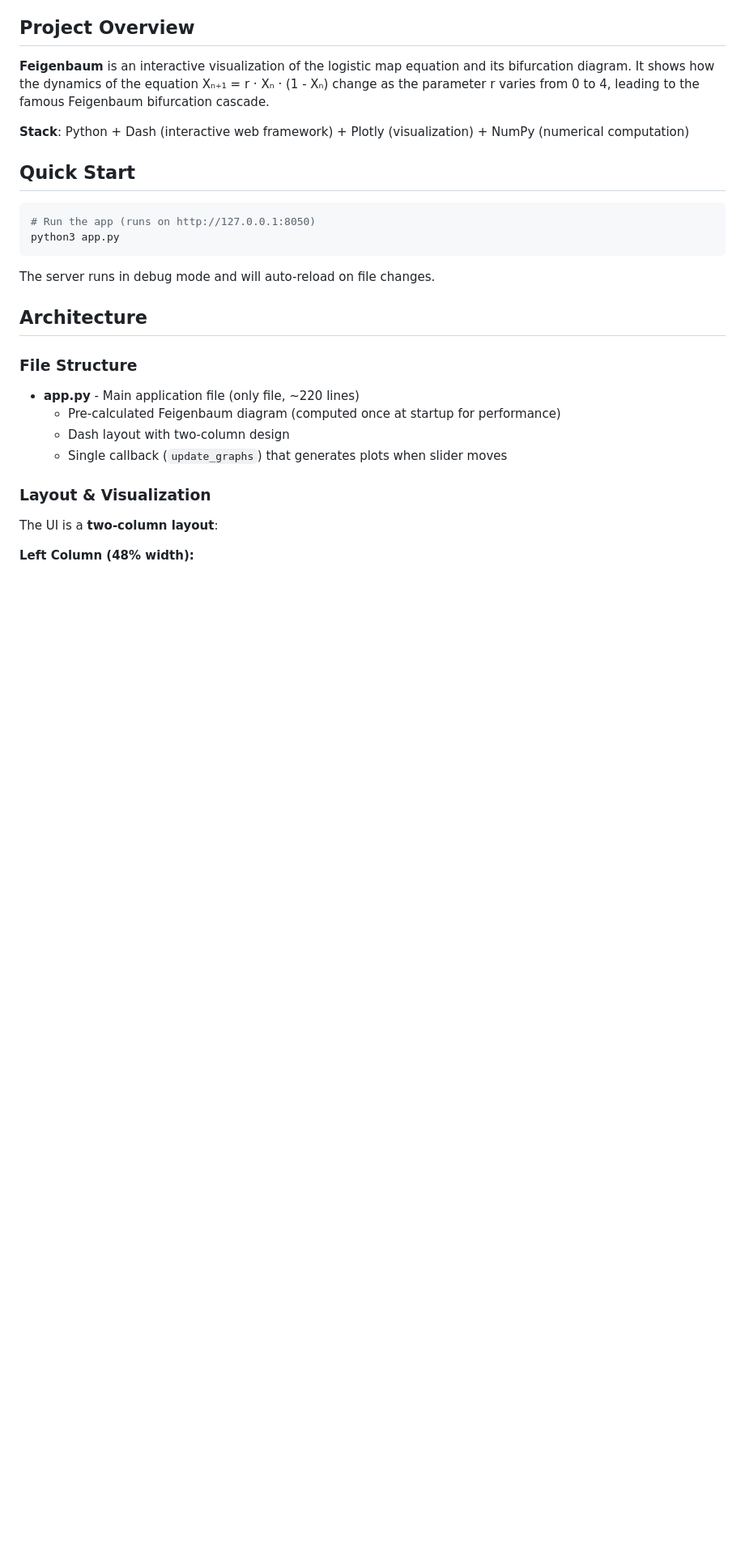
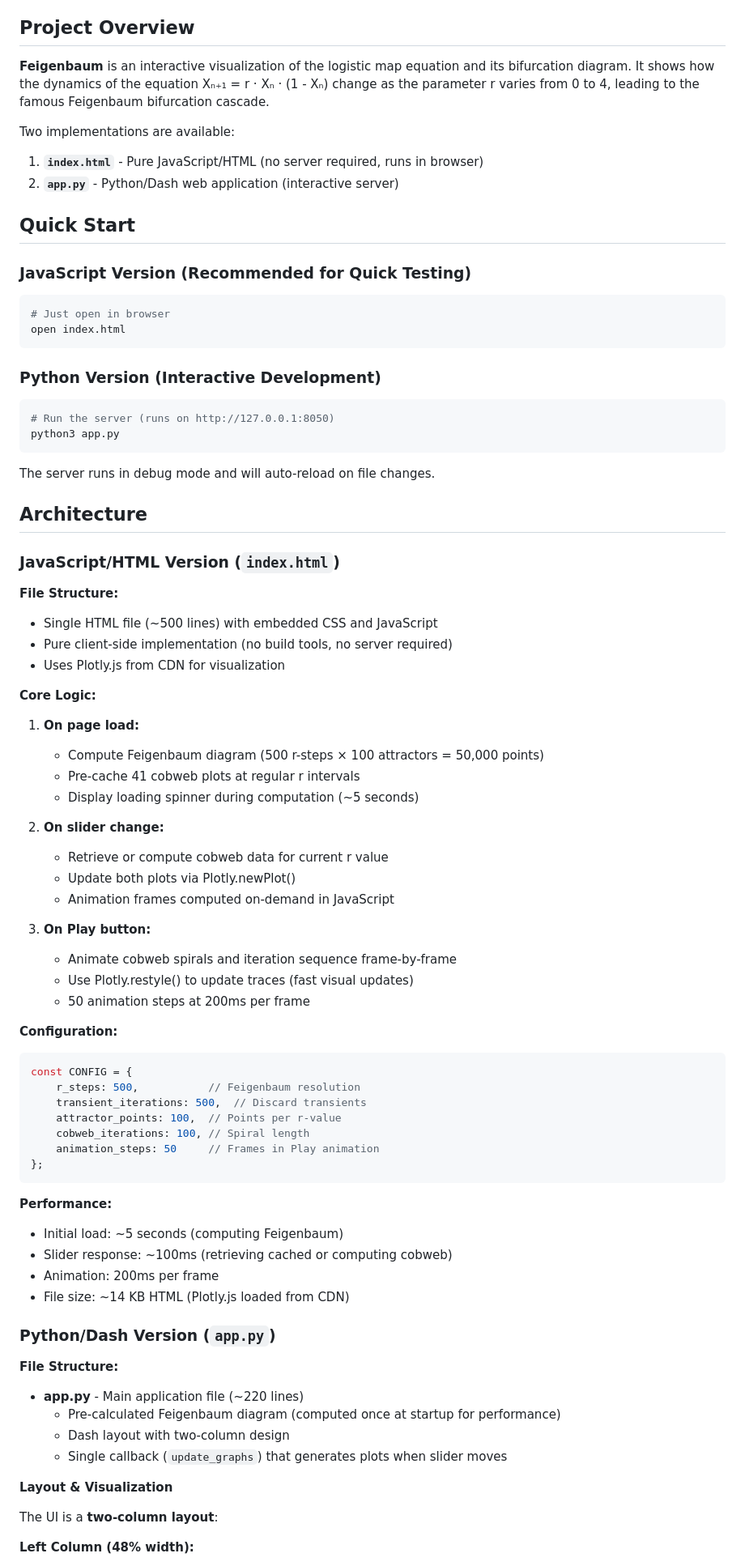
Before and after one commit to HelmutQualtinger/Feigenbaum-interactive, a Markdown page: CLAUDE.md, the part around one of its changes. Shown at 81% size. Drawn GitHub-style; blank space fills up the shorter version.

````diff
--- a/CLAUDE.md
+++ b/CLAUDE.md
@@ -6,26 +6,76 @@ This file provides guidance to Claude Code (claude.ai/code) when working with co
 
 **Feigenbaum** is an interactive visualization of the logistic map equation and its bifurcation diagram. It shows how the dynamics of the equation Xₙ₊₁ = r · Xₙ · (1 - Xₙ) change as the parameter r varies from 0 to 4, leading to the famous Feigenbaum bifurcation cascade.
 
-**Stack**: Python + Dash (interactive web framework) + Plotly (visualization) + NumPy (numerical computation)
+Two implementations are available:
+1. **`index.html`** - Pure JavaScript/HTML (no server required, runs in browser)
+2. **`app.py`** - Python/Dash web application (interactive server)
 
 ## Quick Start
 
+### JavaScript Version (Recommended for Quick Testing)
 ```bash
-# Run the app (runs on http://127.0.0.1:8050)
+# Just open in browser
+open index.html
+```
+
+### Python Version (Interactive Development)
+```bash
+# Run the server (runs on http://127.0.0.1:8050)
 python3 app.py
 ```
-
 The server runs in debug mode and will auto-reload on file changes.
 
 ## Architecture
 
-### File Structure
-- **app.py** - Main application file (only file, ~220 lines)
+### JavaScript/HTML Version (`index.html`)
+
+**File Structure:**
+- Single HTML file (~500 lines) with embedded CSS and JavaScript
+- Pure client-side implementation (no build tools, no server required)
+- Uses Plotly.js from CDN for visualization
+
+**Core Logic:**
+1. **On page load:**
+   - Compute Feigenbaum diagram (500 r-steps × 100 attractors = 50,000 points)
+   - Pre-cache 41 cobweb plots at regular r intervals
+   - Display loading spinner during computation (~5 seconds)
+
+2. **On slider change:**
+   - Retrieve or compute cobweb data for current r value
+   - Update both plots via Plotly.newPlot()
+   - Animation frames computed on-demand in JavaScript
+
+3. **On Play button:**
+   - Animate cobweb spirals and iteration sequence frame-by-frame
+   - Use Plotly.restyle() to update traces (fast visual updates)
+   - 50 animation steps at 200ms per frame
+
+**Configuration:**
+```javascript
+const CONFIG = {
+    r_steps: 500,           // Feigenbaum resolution
+    transient_iterations: 500,  // Discard transients
+    attractor_points: 100,  // Points per r-value
+    cobweb_iterations: 100, // Spiral length
+    animation_steps: 50     // Frames in Play animation
+};
+```
+
+**Performance:**
+- Initial load: ~5 seconds (computing Feigenbaum)
+- Slider response: ~100ms (retrieving cached or computing cobweb)
+- Animation: 200ms per frame
+- File size: ~14 KB HTML (Plotly.js loaded from CDN)
+
+### Python/Dash Version (`app.py`)
+
+**File Structure:**
+- **app.py** - Main application file (~220 lines)
   - Pre-calculated Feigenbaum diagram (computed once at startup for performance)
   - Dash layout with two-column design
   - Single callback (`update_graphs`) that generates plots when slider moves
 
-### Layout & Visualization
+**Layout & Visualization**
 
 The UI is a **two-column layout**:
 
````
Also changed, not shown: other parts of CLAUDE.md (+42 -27 lines), README.md (+16 -16 lines).
